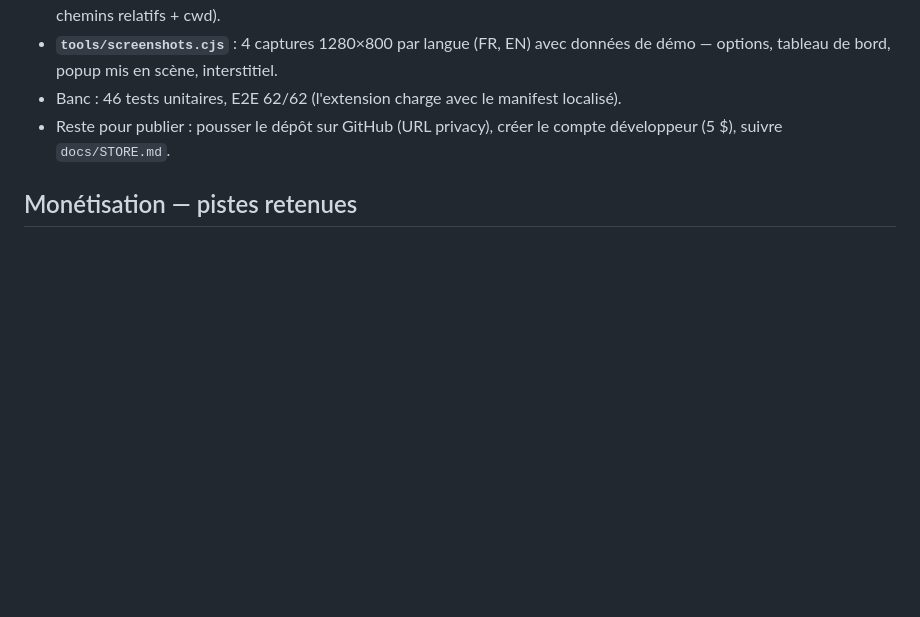
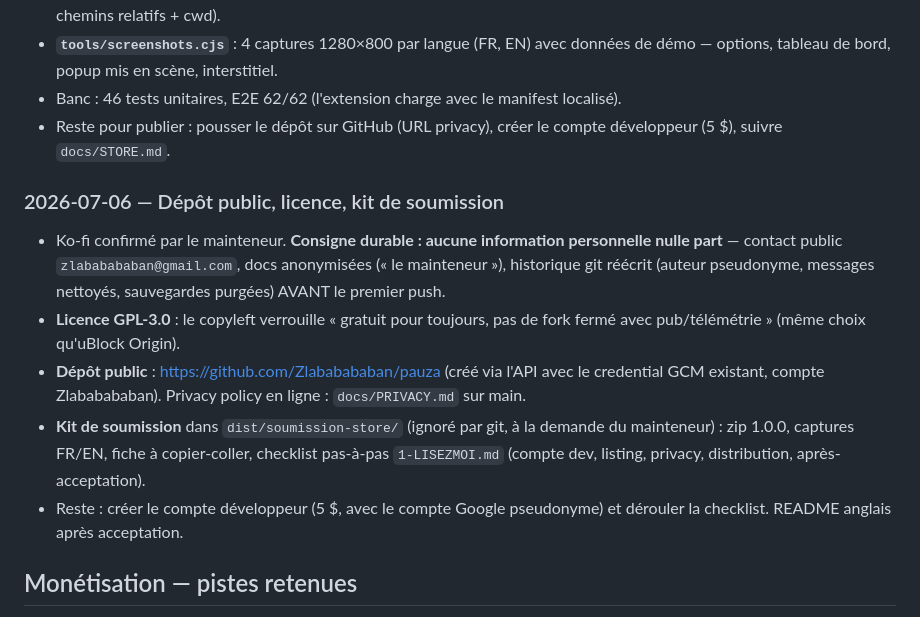
Before and after one commit to Zlababababan/pauza, a Markdown page: docs/PROGRESS.md, the part around the change. GitHub-like rendering; blank space fills up the shorter version.

Commit message:
docs: URL privacy en ligne, journal du dépôt public et du kit de soumission
Co-Authored-By: Claude Fable 5 <noreply@anthropic.com>

```diff
--- a/docs/PROGRESS.md
+++ b/docs/PROGRESS.md
@@ -193,6 +193,24 @@ future déclinaison mobile (voir « Portabilité » dans [DESIGN.md](DESIGN.md))
 - Reste pour publier : pousser le dépôt sur GitHub (URL privacy), créer le
   compte développeur (5 $), suivre `docs/STORE.md`.
 
+### 2026-07-06 — Dépôt public, licence, kit de soumission
+
+- Ko-fi confirmé par le mainteneur. **Consigne durable : aucune information
+  personnelle nulle part** — contact public `zlababababan@gmail.com`, docs
+  anonymisées (« le mainteneur »), historique git réécrit (auteur pseudonyme,
+  messages nettoyés, sauvegardes purgées) AVANT le premier push.
+- **Licence GPL-3.0** : le copyleft verrouille « gratuit pour toujours, pas de
+  fork fermé avec pub/télémétrie » (même choix qu'uBlock Origin).
+- **Dépôt public** : https://github.com/Zlababababan/pauza (créé via l'API
+  avec le credential GCM existant, compte Zlababababan). Privacy policy en
+  ligne : `docs/PRIVACY.md` sur main.
+- **Kit de soumission** dans `dist/soumission-store/` (ignoré par git, à la
+  demande du mainteneur) : zip 1.0.0, captures FR/EN, fiche à copier-coller,
+  checklist pas-à-pas `1-LISEZMOI.md` (compte dev, listing, privacy,
+  distribution, après-acceptation).
+- Reste : créer le compte développeur (5 $, avec le compte Google pseudonyme)
+  et dérouler la checklist. README anglais après acceptation.
+
 ## Monétisation — pistes retenues
 
 Contraintes posées : extension gratuite pour toujours, jamais encombrante,
```
Also changed, not shown: docs/STORE.md (+2 -2 lines).
